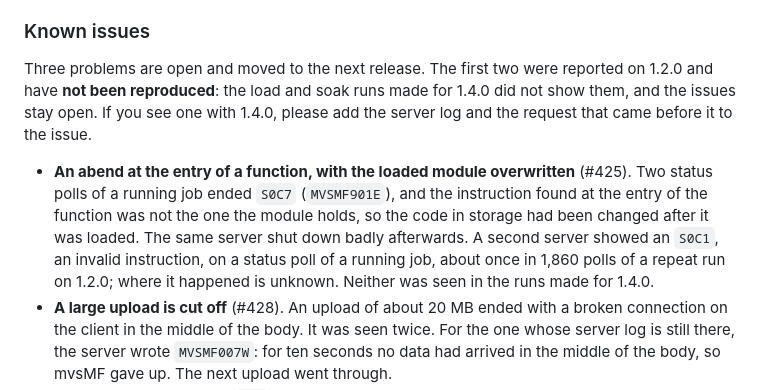
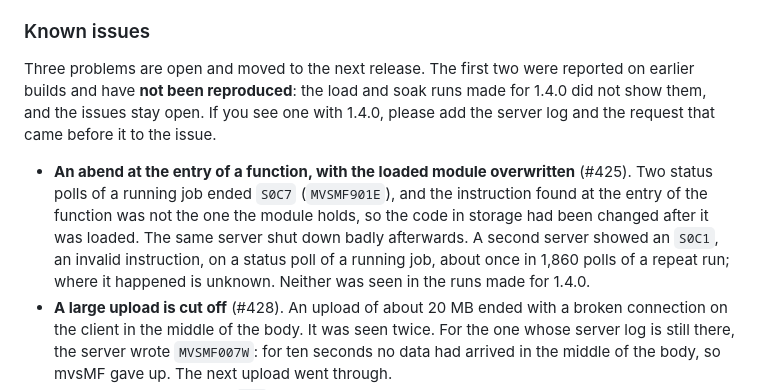
Before and after one commit to mvslovers/mvsmf, a Markdown page: CHANGELOG.md, the part around the change. Drawn GitHub-style.

Commit message:
CHANGELOG: #425 does not name a version for the second sighting
The issue ties 1.2.0 only to the first sighting; the second server ran a
development build made after 1.2.0. Say 'earlier builds' for the group and
drop the version from the S0C1 sentence.

```diff
--- a/CHANGELOG.md
+++ b/CHANGELOG.md
@@ -377,10 +377,10 @@ Built against **libc370 2.25.1** (cc370 1.6.3), up from 2.12.1, **httpd
 ### Known issues
 
 Three problems are open and moved to the next release. The first two were
-reported on 1.2.0 and have **not been reproduced**: the load and soak runs made
-for 1.4.0 did not show them, and the issues stay open. If you see one with
-1.4.0, please add the server log and the request that came before it to the
-issue.
+reported on earlier builds and have **not been reproduced**: the load and
+soak runs made for 1.4.0 did not show them, and the issues stay open. If you
+see one with 1.4.0, please add the server log and the request that came
+before it to the issue.
 
 - **An abend at the entry of a function, with the loaded module overwritten**
   (#425). Two status polls of a running job ended `S0C7` (`MVSMF901E`), and the
@@ -388,8 +388,8 @@ issue.
   holds, so the code in storage had been changed after it was loaded. The same
   server shut down badly afterwards. A second server showed an `S0C1`, an
   invalid instruction, on a status poll of a running job, about once in 1,860
-  polls of a repeat run on 1.2.0; where it happened is unknown. Neither was
-  seen in the runs made for 1.4.0.
+  polls of a repeat run; where it happened is unknown. Neither was seen in the
+  runs made for 1.4.0.
 - **A large upload is cut off** (#428). An upload of about 20 MB ended with a
   broken connection on the client in the middle of the body. It was seen twice.
   For the one whose server log is still there, the server wrote `MVSMF007W`: for
```
